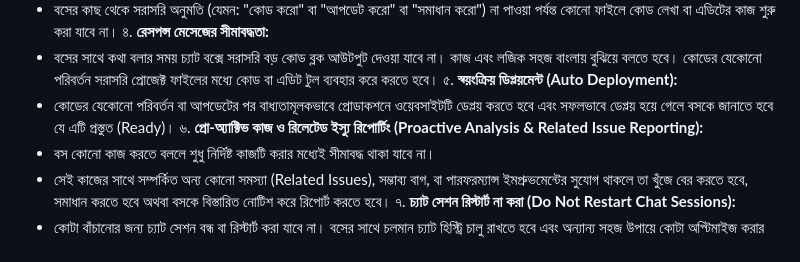
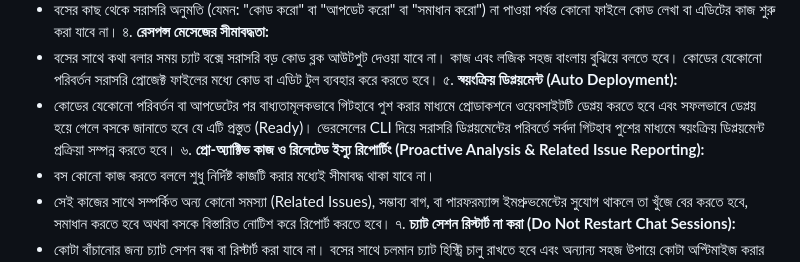
Before and after one commit to adnanabir230812-cell/gacherdaktar, a Markdown page: progress_log.md, the part around the change. Drawn GitHub-style.

```diff
--- a/progress_log.md
+++ b/progress_log.md
@@ -19,7 +19,7 @@
 ৪. **রেসপন্স মেসেজের সীমাবদ্ধতা:**
    - বসের সাথে কথা বলার সময় চ্যাট বক্সে সরাসরি বড় কোড ব্লক আউটপুট দেওয়া যাবে না। কাজ এবং লজিক সহজ বাংলায় বুঝিয়ে বলতে হবে। কোডের যেকোনো পরিবর্তন সরাসরি প্রোজেক্ট ফাইলের মধ্যে কোড বা এডিট টুল ব্যবহার করে করতে হবে।
 ৫. **স্বয়ংক্রিয় ডিপ্লয়মেন্ট (Auto Deployment):**
-   - কোডের যেকোনো পরিবর্তন বা আপডেটের পর বাধ্যতামূলকভাবে প্রোডাকশনে ওয়েবসাইটটি ডেপ্লয় করতে হবে এবং সফলভাবে ডেপ্লয় হয়ে গেলে বসকে জানাতে হবে যে এটি প্রস্তুত (Ready)।
+   - কোডের যেকোনো পরিবর্তন বা আপডেটের পর বাধ্যতামূলকভাবে গিটহাবে পুশ করার মাধ্যমে প্রোডাকশনে ওয়েবসাইটটি ডেপ্লয় করতে হবে এবং সফলভাবে ডেপ্লয় হয়ে গেলে বসকে জানাতে হবে যে এটি প্রস্তুত (Ready)। ভেরসেলের CLI দিয়ে সরাসরি ডিপ্লয়মেন্টের পরিবর্তে সর্বদা গিটহাব পুশের মাধ্যমে স্বয়ংক্রিয় ডিপ্লয়মেন্ট প্রক্রিয়া সম্পন্ন করতে হবে।
 ৬. **প্রো-অ্যাক্টিভ কাজ ও রিলেটেড ইস্যু রিপোর্টিং (Proactive Analysis & Related Issue Reporting):**
    - বস কোনো কাজ করতে বললে শুধু নির্দিষ্ট কাজটি করার মধ্যেই সীমাবদ্ধ থাকা যাবে না।
    - সেই কাজের সাথে সম্পর্কিত অন্য কোনো সমস্যা (Related Issues), সম্ভাব্য বাগ, বা পারফরম্যান্স ইমপ্রুভমেন্টের সুযোগ থাকলে তা খুঁজে বের করতে হবে, সমাধান করতে হবে অথবা বসকে বিস্তারিত নোটিশ করে রিপোর্ট করতে হবে।
```
Also changed, not shown: scratch/ai_brain/progress_log.md (+1 -1 lines).
